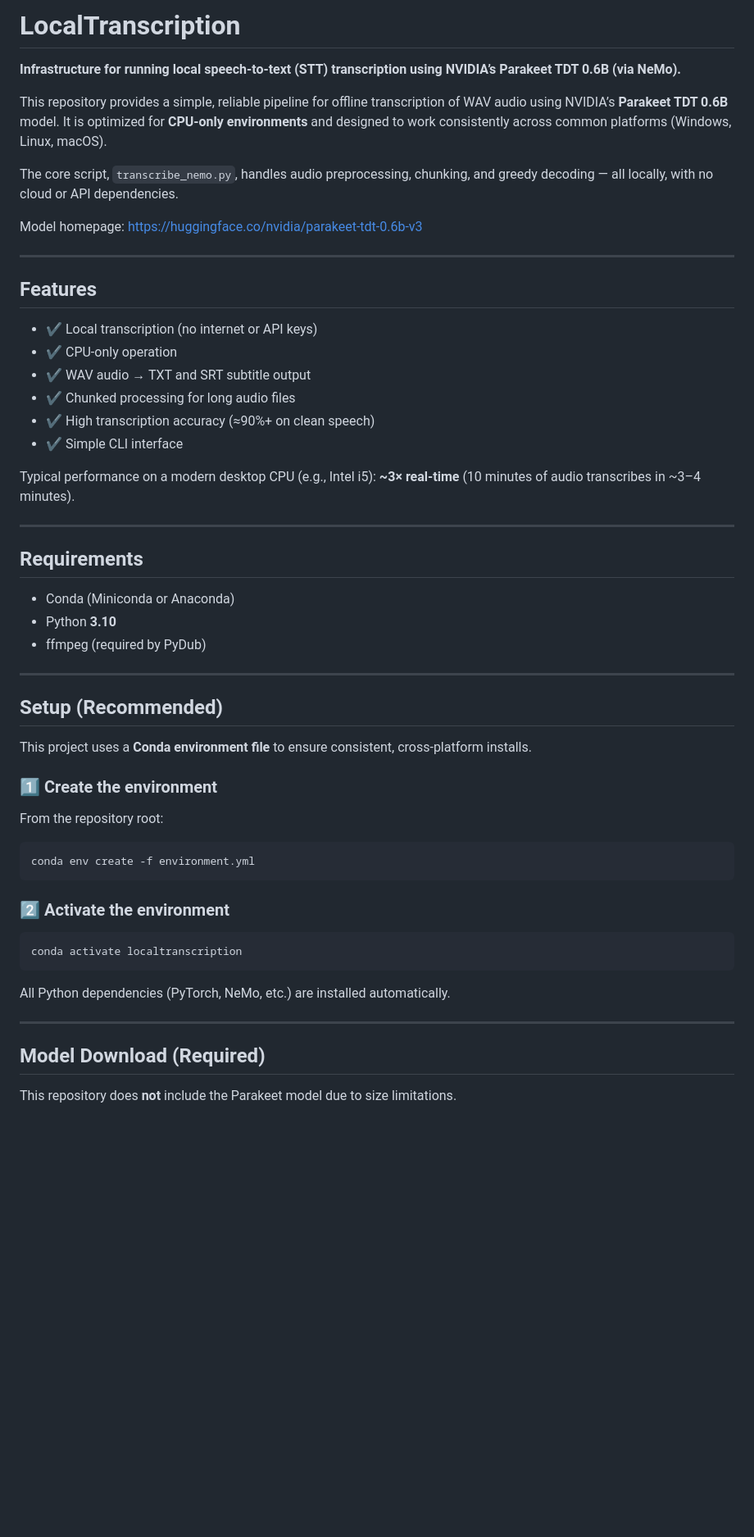
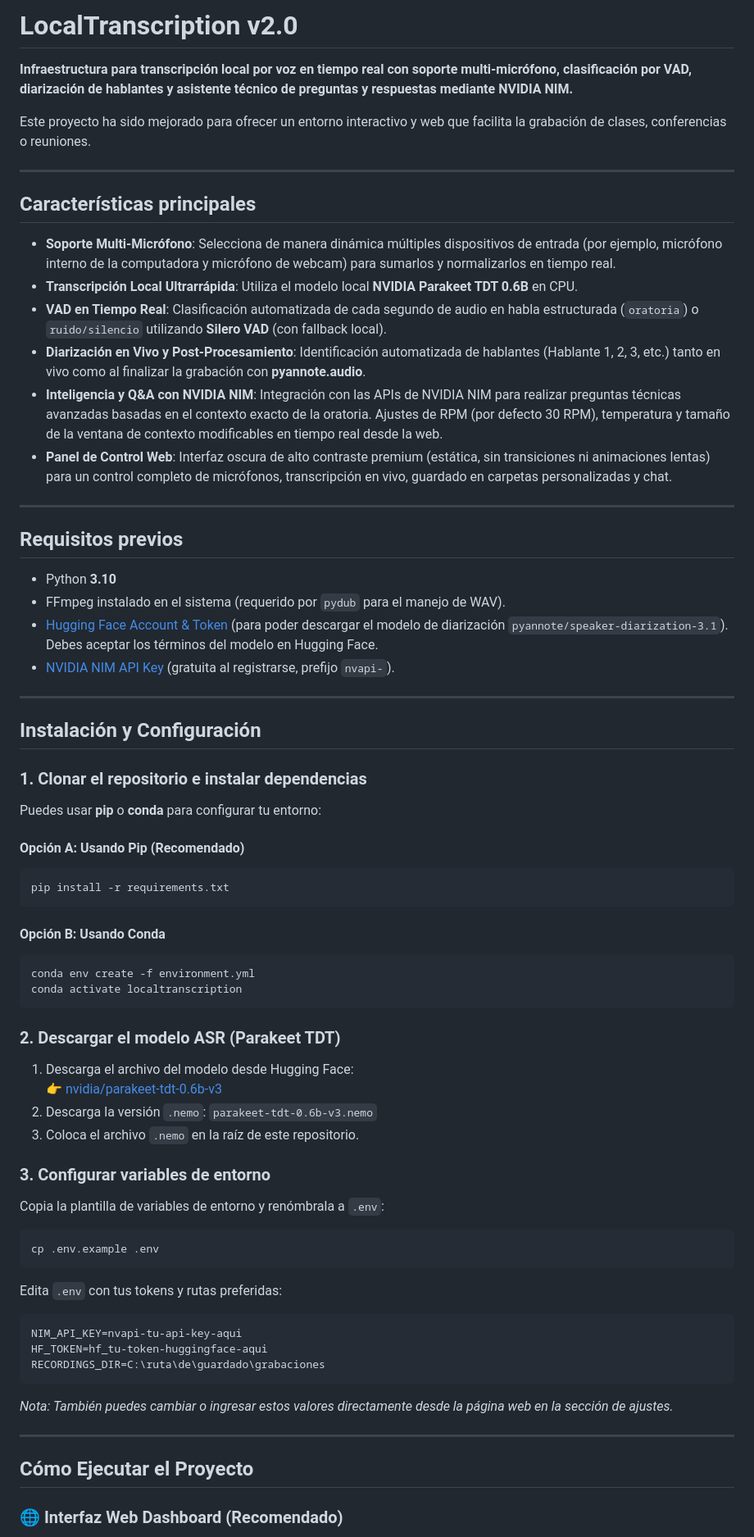
Before and after one commit to Ragdoll-Git/LocalTranscription, a Markdown page: README.md, the part around one of its changes. Shown at 82% size. GitHub-like rendering; blank space fills up the shorter version.

````diff
--- a/README.md
+++ b/README.md
@@ -1,61 +1,72 @@
-# LocalTranscription
+# LocalTranscription v2.0
 
-**Infrastructure for running local speech-to-text (STT) transcription using NVIDIA’s Parakeet TDT 0.6B (via NeMo).**
+**Infraestructura para transcripción local por voz en tiempo real con soporte multi-micrófono, clasificación por VAD, diarización de hablantes y asistente técnico de preguntas y respuestas mediante NVIDIA NIM.**
 
-This repository provides a simple, reliable pipeline for offline transcription of WAV audio using NVIDIA’s **Parakeet TDT 0.6B** model. It is optimized for **CPU-only environments** and designed to work consistently across common platforms (Windows, Linux, macOS).
-
-The core script, `transcribe_nemo.py`, handles audio preprocessing, chunking, and greedy decoding — all locally, with no cloud or API dependencies.
-
-Model homepage:
-[https://huggingface.co/nvidia/parakeet-tdt-0.6b-v3](https://huggingface.co/nvidia/parakeet-tdt-0.6b-v3)
+Este proyecto ha sido mejorado para ofrecer un entorno interactivo y web que facilita la grabación de clases, conferencias o reuniones.
 
 ---
 
-## Features
+## Características principales
 
-* ✔️ Local transcription (no internet or API keys)
-* ✔️ CPU-only operation
-* ✔️ WAV audio → TXT and SRT subtitle output
-* ✔️ Chunked processing for long audio files
-* ✔️ High transcription accuracy (≈90%+ on clean speech)
-* ✔️ Simple CLI interface
-
-Typical performance on a modern desktop CPU (e.g., Intel i5): **~3× real-time**
-(10 minutes of audio transcribes in ~3–4 minutes).
+*   **Soporte Multi-Micrófono**: Selecciona de manera dinámica múltiples dispositivos de entrada (por ejemplo, micrófono interno de la computadora y micrófono de webcam) para sumarlos y normalizarlos en tiempo real.
+*   **Transcripción Local Ultrarrápida**: Utiliza el modelo local **NVIDIA Parakeet TDT 0.6B** en CPU.
+*   **VAD en Tiempo Real**: Clasificación automatizada de cada segundo de audio en habla estructurada (`oratoria`) o `ruido/silencio` utilizando **Silero VAD** (con fallback local).
+*   **Diarización en Vivo y Post-Procesamiento**: Identificación automatizada de hablantes (Hablante 1, 2, 3, etc.) tanto en vivo como al finalizar la grabación con **pyannote.audio**.
+*   **Inteligencia y Q&A con NVIDIA NIM**: Integración con las APIs de NVIDIA NIM para realizar preguntas técnicas avanzadas basadas en el contexto exacto de la oratoria. Ajustes de RPM (por defecto 30 RPM), temperatura y tamaño de la ventana de contexto modificables en tiempo real desde la web.
+*   **Panel de Control Web**: Interfaz oscura de alto contraste premium (estática, sin transiciones ni animaciones lentas) para un control completo de micrófonos, transcripción en vivo, guardado en carpetas personalizadas y chat.
 
 ---
 
-## Requirements
+## Requisitos previos
 
-* Conda (Miniconda or Anaconda)
-* Python **3.10**
-* ffmpeg (required by PyDub)
+*   Python **3.10**
+*   FFmpeg instalado en el sistema (requerido por `pydub` para el manejo de WAV).
+*   [Hugging Face Account & Token](https://huggingface.co/) (para poder descargar el modelo de diarización `pyannote/speaker-diarization-3.1`). Debes aceptar los términos del modelo en Hugging Face.
+*   [NVIDIA NIM API Key](https://build.nvidia.com/) (gratuita al registrarse, prefijo `nvapi-`).
 
 ---
 
-## Setup (Recommended)
+## Instalación y Configuración
 
-This project uses a **Conda environment file** to ensure consistent, cross-platform installs.
+### 1. Clonar el repositorio e instalar dependencias
 
-### 1️⃣ Create the environment
+Puedes usar **pip** o **conda** para configurar tu entorno:
 
-From the repository root:
+#### Opción A: Usando Pip (Recomendado)
+```bash
+pip install -r requirements.txt
+```
 
+#### Opción B: Usando Conda
 ```bash
 conda env create -f environment.yml
-```
-
-### 2️⃣ Activate the environment
-
-```bash
 conda activate localtranscription
 ```
 
-All Python dependencies (PyTorch, NeMo, etc.) are installed automatically.
+### 2. Descargar el modelo ASR (Parakeet TDT)
+
+1.  Descarga el archivo del modelo desde Hugging Face:
+    👉 [nvidia/parakeet-tdt-0.6b-v3](https://huggingface.co/nvidia/parakeet-tdt-0.6b-v3)
+2.  Descarga la versión `.nemo`: `parakeet-tdt-0.6b-v3.nemo`
+3.  Coloca el archivo `.nemo` en la raíz de este repositorio.
+
+### 3. Configurar variables de entorno
+
+Copia la plantilla de variables de entorno y renómbrala a `.env`:
+```bash
+cp .env.example .env
+```
+Edita `.env` con tus tokens y rutas preferidas:
+```env
+NIM_API_KEY=nvapi-tu-api-key-aqui
+HF_TOKEN=hf_tu-token-huggingface-aqui
+RECORDINGS_DIR=C:\ruta\de\guardado\grabaciones
+```
+*Nota: También puedes cambiar o ingresar estos valores directamente desde la página web en la sección de ajustes.*
 
 ---
 
-## Model Download (Required)
+## Cómo Ejecutar el Proyecto
 
-This repository does **not** include the Parakeet model due to size limitations.
+### 🌐 Interfaz Web Dashboard (Recomendado)
 
````
Also changed, not shown: other parts of README.md (+21 -76 lines).
